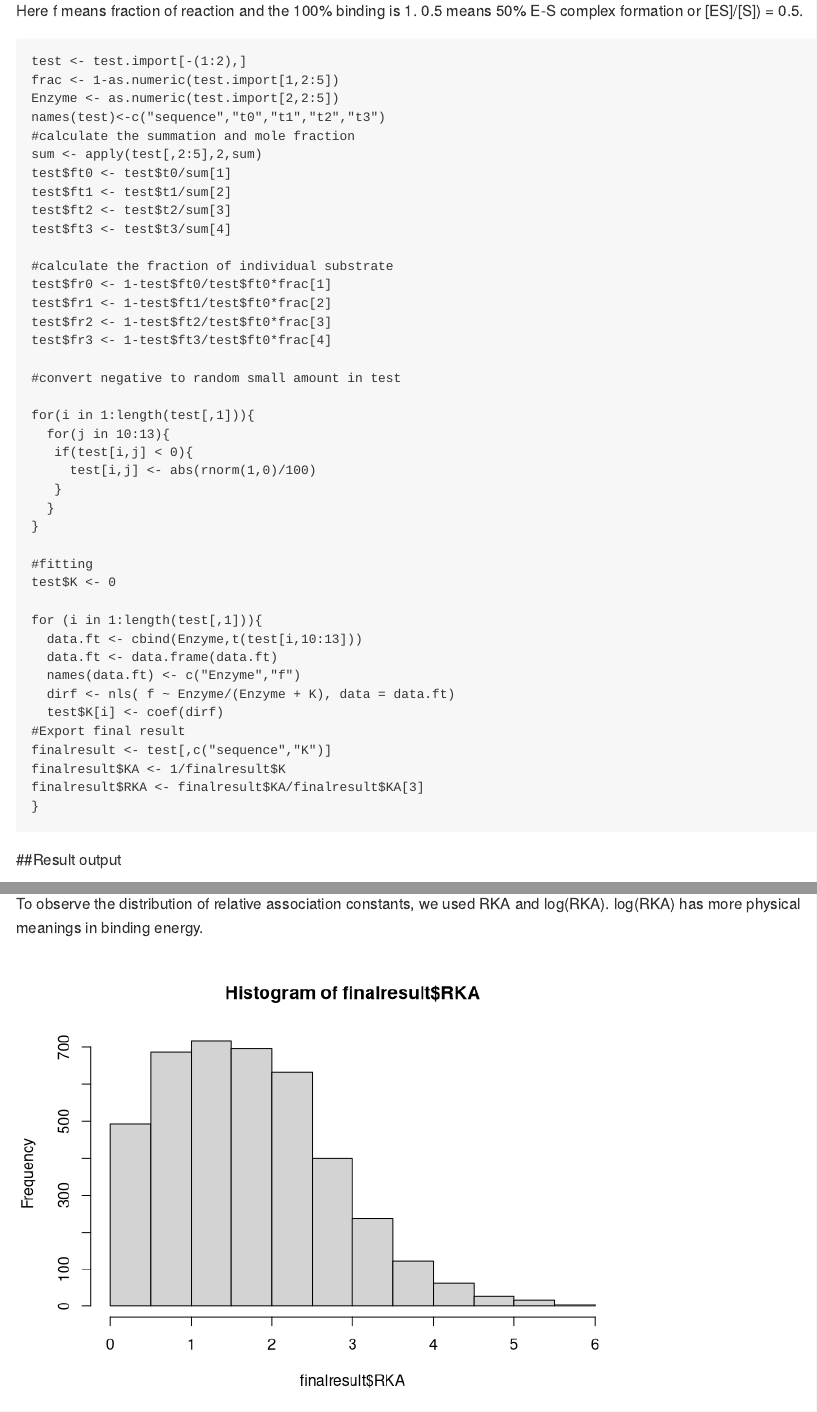
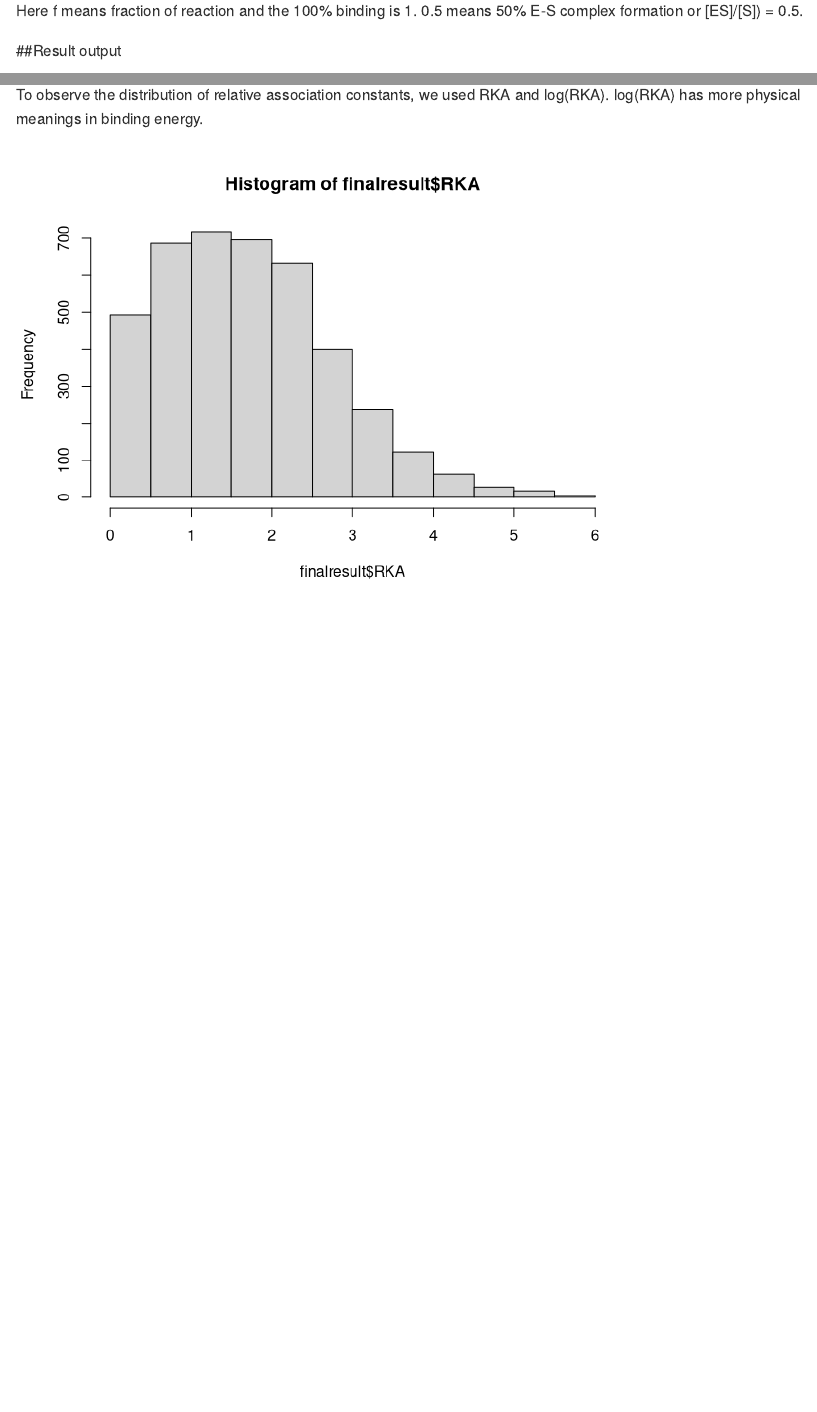
Before and after one commit to fatmimi/HiTS-EQ, an R Markdown document (README.Rmd): the page in a window 1100 px wide, from 460 px down, and a second part further down, joined at a grey line. Rendered offline with R 4.5, knitr and Pandoc, with nearby package versions; code that draws random numbers runs with fixed seeds of ours.

Commit message:
20181102 edit README.Rmd

````diff
--- a/README.Rmd
+++ b/README.Rmd
@@ -21,7 +21,7 @@ head(test.import)
 ```
 Here f means fraction of reaction and the 100% binding is 1. 0.5 means 50% E-S complex formation or [ES]/[S]) = 0.5.
 
-```{r message=FALSE}
+```{r echo=FALSE}
 test <- test.import[-(1:2),]
 frac <- 1-as.numeric(test.import[1,2:5])
 Enzyme <- as.numeric(test.import[2,2:5])
@@ -77,7 +77,10 @@ write.csv(finalresult,"output.csv")
 ## Show the RKA distribution by histogram
 To observe the distribution of relative association constants, we used RKA and log(RKA). log(RKA) has more physical meanings in binding energy.
 
-```{r pressure, echo=FALSE}
+```{r echo=FALSE}
 hist(finalresult$RKA)
+```
+
+```{r echo=FALSE}
 hist(log(finalresult$RKA))
 ```
````
Also changed, not shown: README.md.
